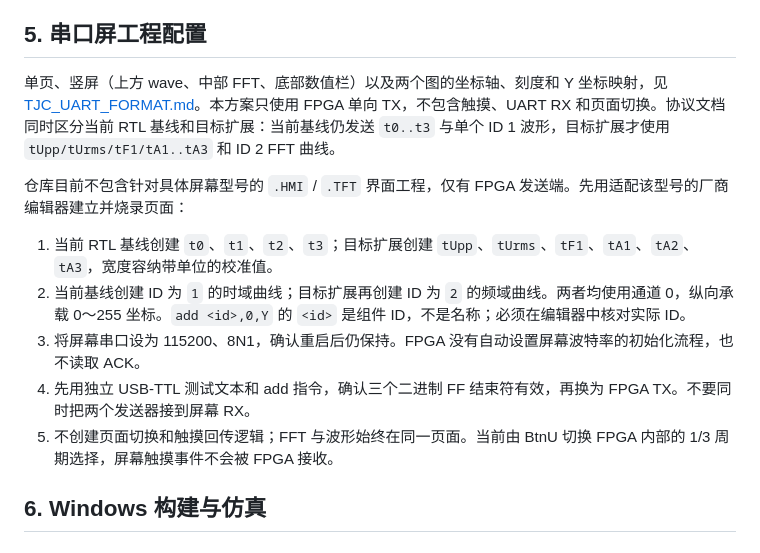
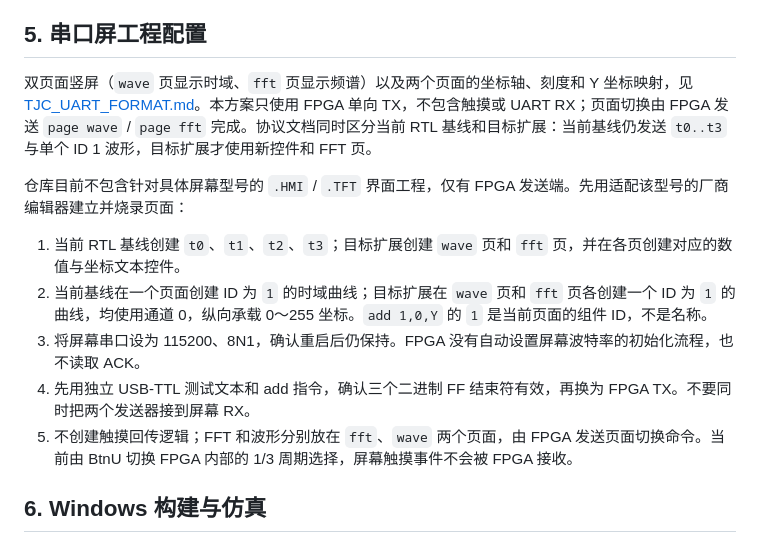
Before and after one commit to lyk82468246/NUEDC-2026-G-Artix7-Basys3, a Markdown page: README.md, the part around the change. Drawn GitHub-style.

Commit message:
docs: split wave and FFT display pages

```diff
--- a/README.md
+++ b/README.md
@@ -230,15 +230,15 @@ docs/                          分阶段接口与 IP 配置说明
 
 ## 5. 串口屏工程配置
 
-单页、竖屏（上方 wave、中部 FFT、底部数值栏）以及两个图的坐标轴、刻度和 Y 坐标映射，见 [TJC_UART_FORMAT.md](docs/TJC_UART_FORMAT.md)。本方案只使用 FPGA 单向 TX，不包含触摸、UART RX 和页面切换。协议文档同时区分当前 RTL 基线和目标扩展：当前基线仍发送 `t0..t3` 与单个 ID 1 波形，目标扩展才使用 `tUpp/tUrms/tF1/tA1..tA3` 和 ID 2 FFT 曲线。
+双页面竖屏（`wave` 页显示时域、`fft` 页显示频谱）以及两个页面的坐标轴、刻度和 Y 坐标映射，见 [TJC_UART_FORMAT.md](docs/TJC_UART_FORMAT.md)。本方案只使用 FPGA 单向 TX，不包含触摸或 UART RX；页面切换由 FPGA 发送 `page wave` / `page fft` 完成。协议文档同时区分当前 RTL 基线和目标扩展：当前基线仍发送 `t0..t3` 与单个 ID 1 波形，目标扩展才使用新控件和 FFT 页。
 
 仓库目前不包含针对具体屏幕型号的 `.HMI` / `.TFT` 界面工程，仅有 FPGA 发送端。先用适配该型号的厂商编辑器建立并烧录页面：
 
-1. 当前 RTL 基线创建 `t0`、`t1`、`t2`、`t3`；目标扩展创建 `tUpp`、`tUrms`、`tF1`、`tA1`、`tA2`、`tA3`，宽度容纳带单位的校准值。
-2. 当前基线创建 ID 为 `1` 的时域曲线；目标扩展再创建 ID 为 `2` 的频域曲线。两者均使用通道 0，纵向承载 0～255 坐标。`add <id>,0,Y` 的 `<id>` 是组件 ID，不是名称；必须在编辑器中核对实际 ID。
+1. 当前 RTL 基线创建 `t0`、`t1`、`t2`、`t3`；目标扩展创建 `wave` 页和 `fft` 页，并在各页创建对应的数值与坐标文本控件。
+2. 当前基线在一个页面创建 ID 为 `1` 的时域曲线；目标扩展在 `wave` 页和 `fft` 页各创建一个 ID 为 `1` 的曲线，均使用通道 0，纵向承载 0～255 坐标。`add 1,0,Y` 的 `1` 是当前页面的组件 ID，不是名称。
 3. 将屏幕串口设为 115200、8N1，确认重启后仍保持。FPGA 没有自动设置屏幕波特率的初始化流程，也不读取 ACK。
 4. 先用独立 USB-TTL 测试文本和 add 指令，确认三个二进制 FF 结束符有效，再换为 FPGA TX。不要同时把两个发送器接到屏幕 RX。
-5. 不创建页面切换和触摸回传逻辑；FFT 与波形始终在同一页面。当前由 BtnU 切换 FPGA 内部的 1/3 周期选择，屏幕触摸事件不会被 FPGA 接收。
+5. 不创建触摸回传逻辑；FFT 和波形分别放在 `fft`、`wave` 两个页面，由 FPGA 发送页面切换命令。当前由 BtnU 切换 FPGA 内部的 1/3 周期选择，屏幕触摸事件不会被 FPGA 接收。
 
 ## 6. Windows 构建与仿真
 
```
Also changed, not shown: docs/TJC_UART_FORMAT.md (+173 -40 lines).
